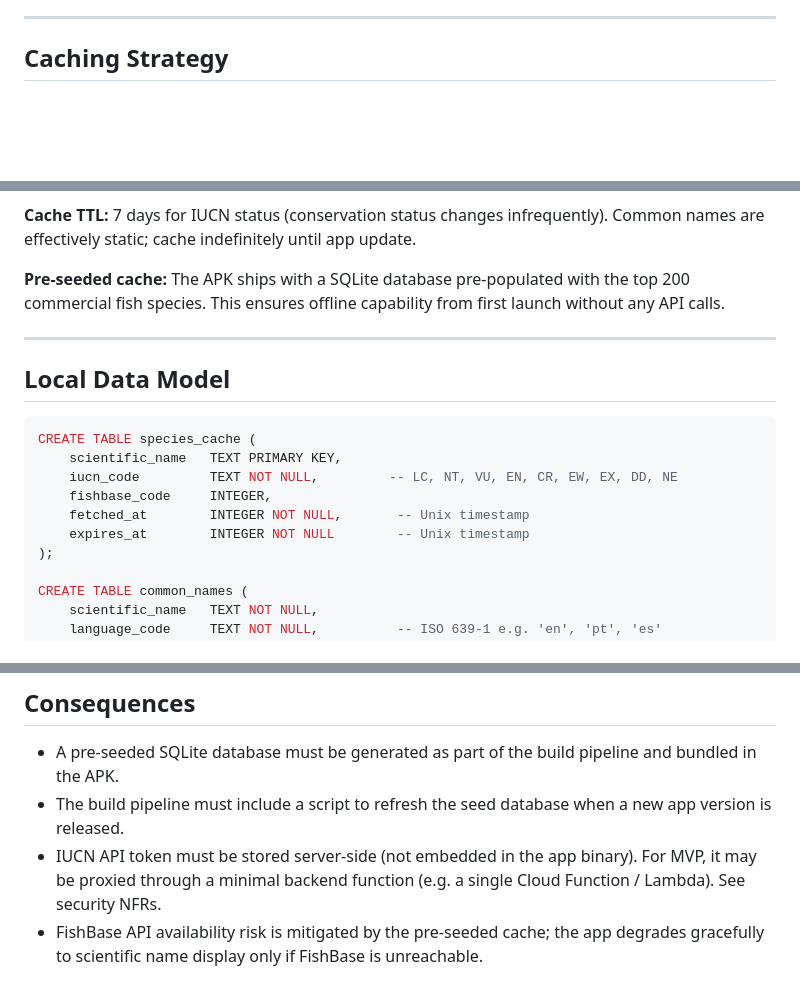
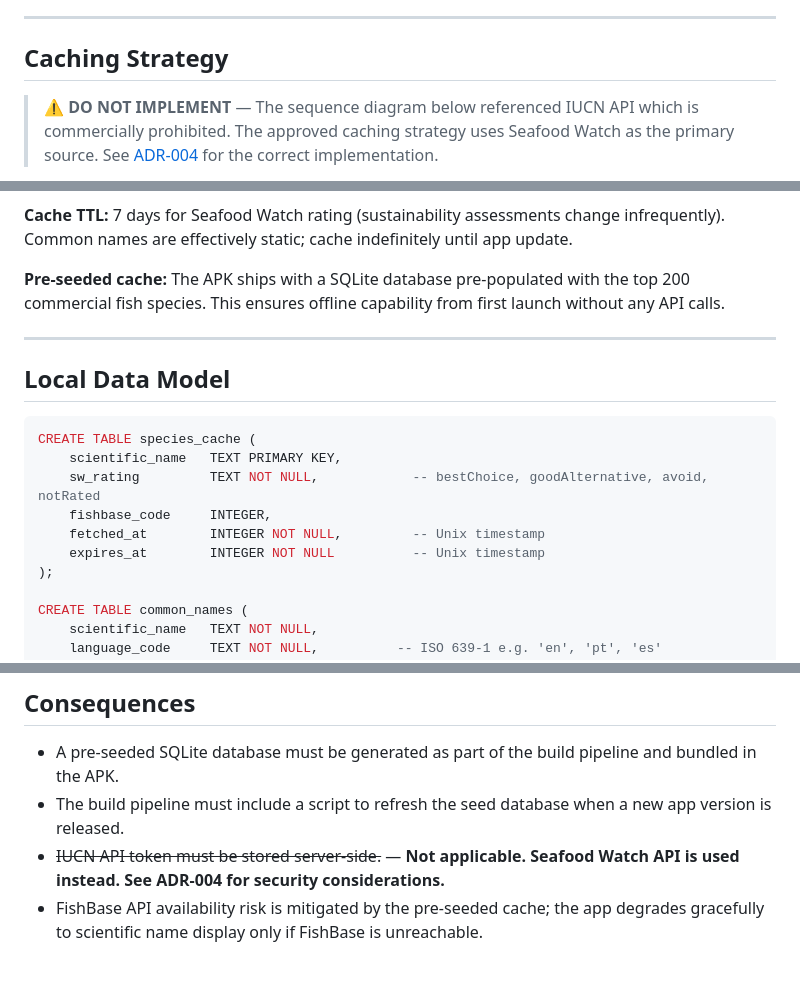
Before and after one commit to ruimcoder/ecopal, a Markdown page: docs/adr/003-species-data-strategy.md, 3 parts joined by grey strips. Rendered like a GitHub page; blank space fills up the shorter version.

````diff
--- a/docs/adr/003-species-data-strategy.md
+++ b/docs/adr/003-species-data-strategy.md
@@ -44,6 +44,9 @@ Both are available via REST APIs, but neither is designed for real-time, per-fra
 
 ## Caching Strategy
 
+> ⚠️ **DO NOT IMPLEMENT** — The sequence diagram below referenced IUCN API which is commercially prohibited.
+> The approved caching strategy uses Seafood Watch as the primary source. See [ADR-004](./004-conservation-data-sources.md) for the correct implementation.
+
 ```mermaid
 sequenceDiagram
     participant App
@@ -64,7 +67,7 @@ sequenceDiagram
     end
 ```
 
-**Cache TTL:** 7 days for IUCN status (conservation status changes infrequently). Common names are effectively static; cache indefinitely until app update.
+**Cache TTL:** 7 days for Seafood Watch rating (sustainability assessments change infrequently). Common names are effectively static; cache indefinitely until app update.
 
 **Pre-seeded cache:** The APK ships with a SQLite database pre-populated with the top 200 commercial fish species. This ensures offline capability from first launch without any API calls.
 
@@ -75,10 +78,10 @@ sequenceDiagram
 ```sql
 CREATE TABLE species_cache (
     scientific_name   TEXT PRIMARY KEY,
-    iucn_code         TEXT NOT NULL,         -- LC, NT, VU, EN, CR, EW, EX, DD, NE
+    sw_rating         TEXT NOT NULL,            -- bestChoice, goodAlternative, avoid, notRated
     fishbase_code     INTEGER,
-    fetched_at        INTEGER NOT NULL,       -- Unix timestamp
-    expires_at        INTEGER NOT NULL        -- Unix timestamp
+    fetched_at        INTEGER NOT NULL,         -- Unix timestamp
+    expires_at        INTEGER NOT NULL          -- Unix timestamp
 );
 
 CREATE TABLE common_names (
@@ -105,5 +108,5 @@ CREATE TABLE common_names (
 
 - A pre-seeded SQLite database must be generated as part of the build pipeline and bundled in the APK.
 - The build pipeline must include a script to refresh the seed database when a new app version is released.
-- IUCN API token must be stored server-side (not embedded in the app binary). For MVP, it may be proxied through a minimal backend function (e.g. a single Cloud Function / Lambda). See security NFRs.
+- ~~IUCN API token must be stored server-side.~~ — **Not applicable. Seafood Watch API is used instead. See ADR-004 for security considerations.**
 - FishBase API availability risk is mitigated by the pre-seeded cache; the app degrades gracefully to scientific name display only if FishBase is unreachable.
````
Also changed, not shown: other parts of docs/adr/003-species-data-strategy.md (+5 -5 lines).
